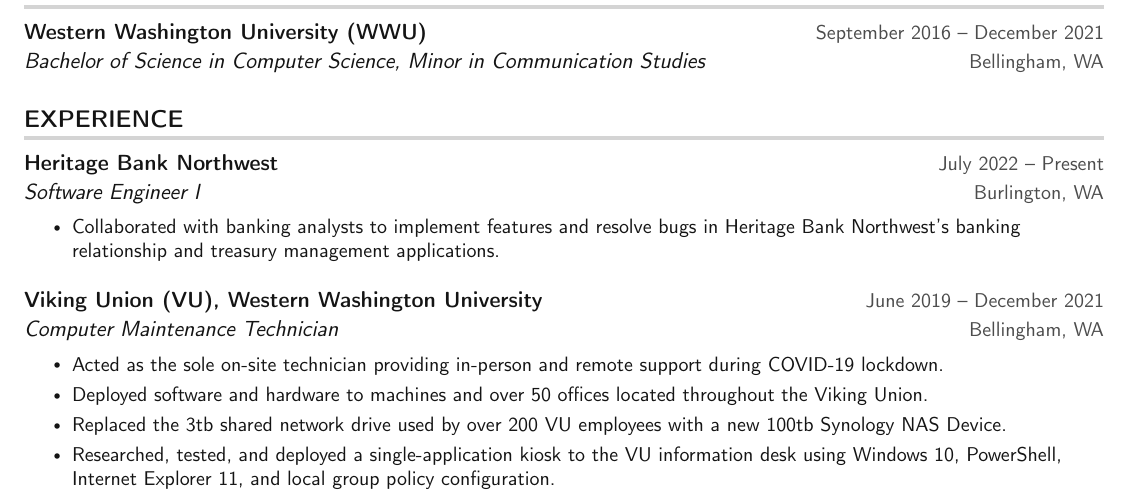
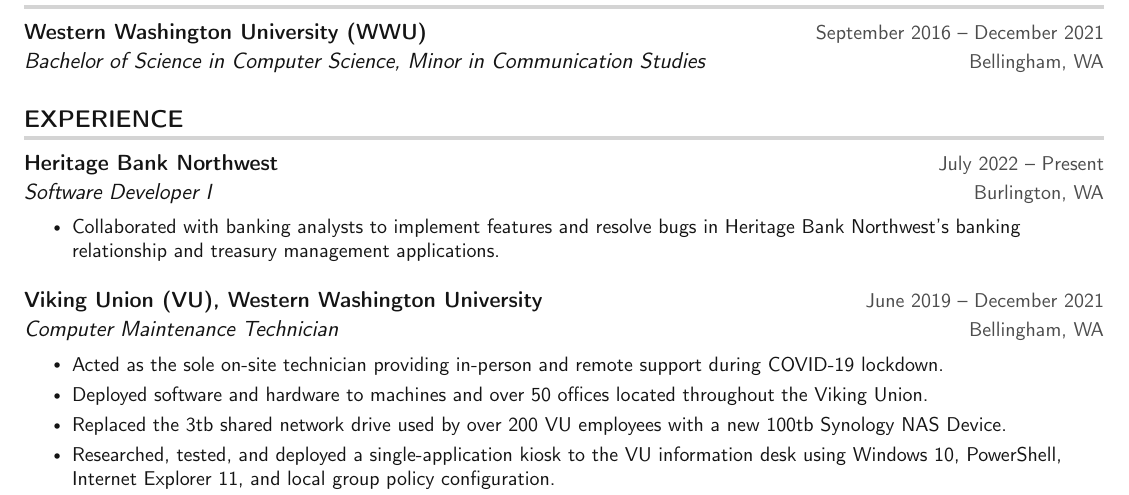
Before and after one commit to xNS5/resume, a LaTeX CV (MichaelKennedy_Resume.tex): part of page 1 of 2, cut so that both start at the same text. Compiled offline with pdfLaTeX.

Commit message:
Renaming position

```diff
--- a/MichaelKennedy_Resume.tex
+++ b/MichaelKennedy_Resume.tex
@@ -151,7 +151,7 @@
 
     \resumeSubheading
       {Heritage Bank Northwest}{July 2022 -- Present}
-      {Software Engineer I}{Burlington, WA}
+      {Software Developer I}{Burlington, WA}
      \resumeItemListStart
         \resumeItem{Collaborated with banking analysts to implement features and resolve bugs in Heritage Bank Northwest's banking relationship and treasury management applications.}
      \resumeItemListEnd
```
